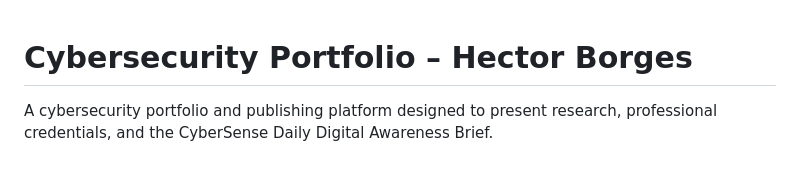
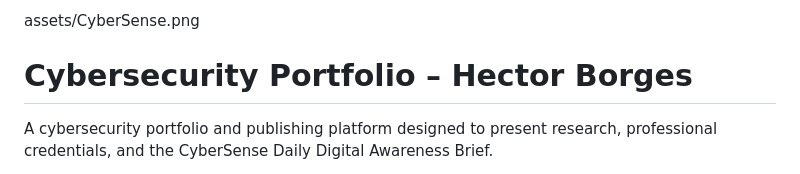
Before and after one commit to BorgesLebron/hectorborges-portfolio, a Markdown page: README.md, the part around one of its changes. GitHub-like rendering.

```diff
--- a/README.md
+++ b/README.md
@@ -1,3 +1,5 @@
+assets/CyberSense.png
+
 # Cybersecurity Portfolio – Hector Borges
 A cybersecurity portfolio and publishing platform designed to present research, professional credentials, and the CyberSense Daily Digital Awareness Brief.
 
```
Also changed, not shown: other parts of README.md (+24 -5 lines).
